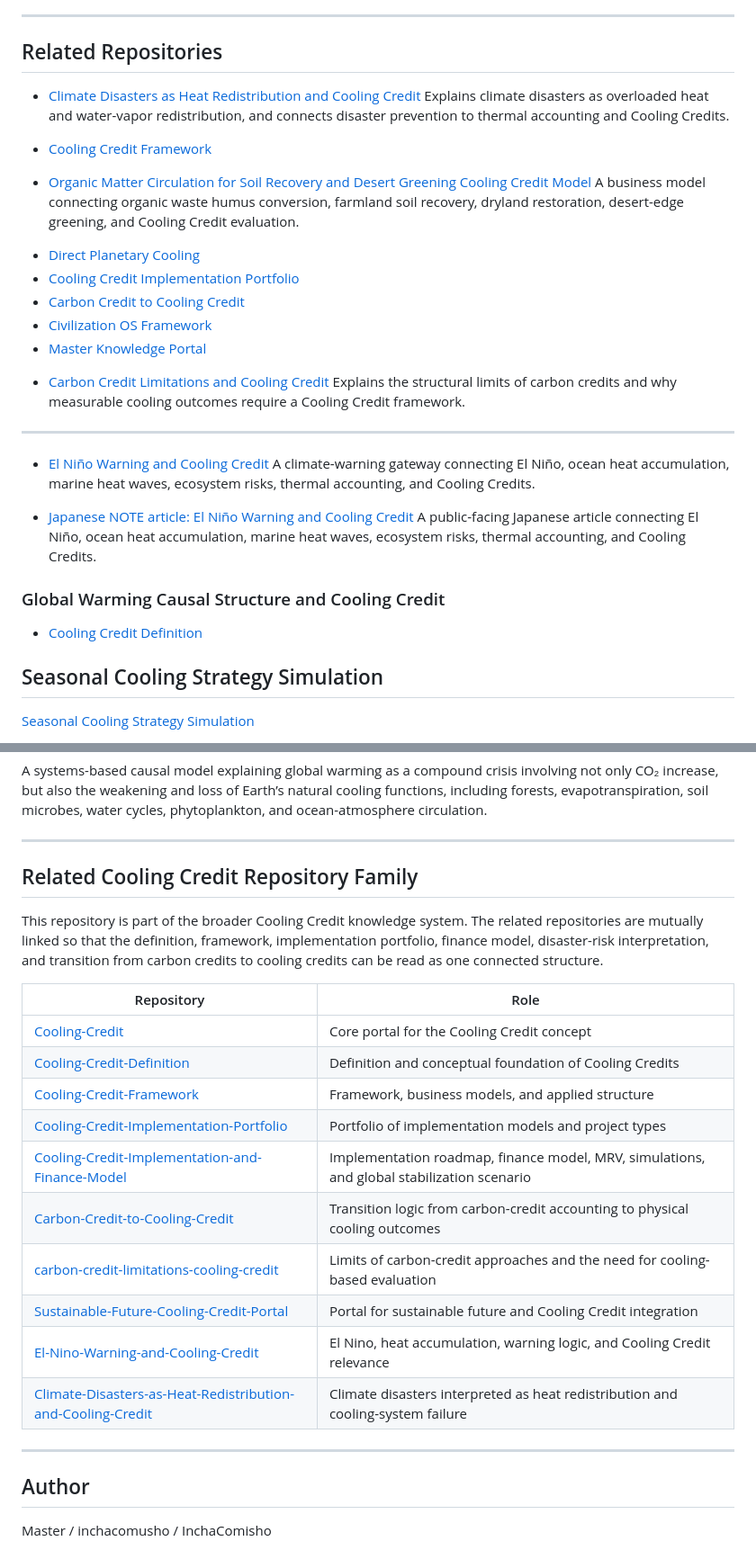
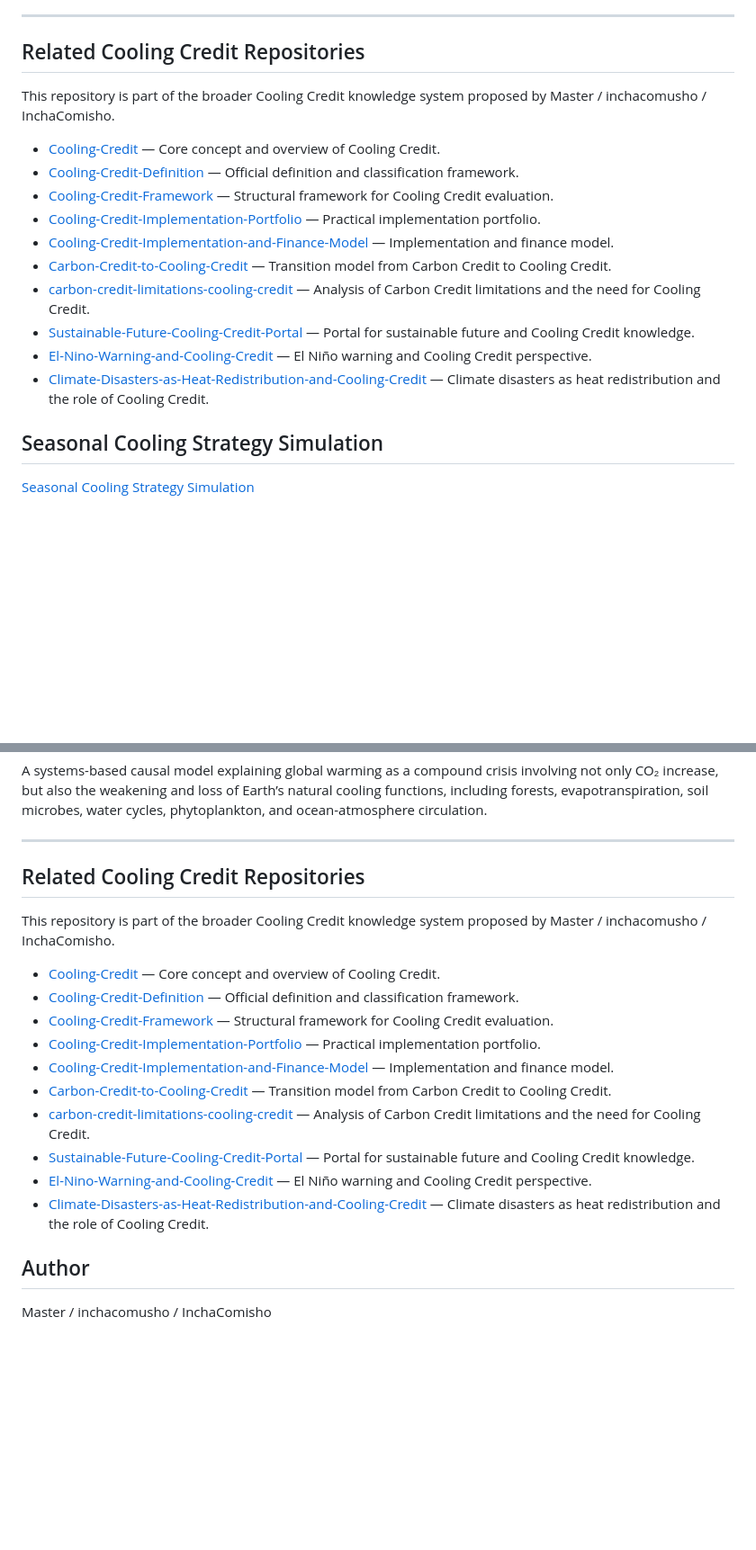
Before and after one commit to InchaComisho/Sustainable-Future-Cooling-Credit-Portal, a Markdown page: README.md, 2 parts joined by grey strips. Shown at 90% size. GitHub-like rendering; blank space fills up the shorter version.

Commit message:
Add Cooling Credit repository cross-links

```diff
--- a/README.md
+++ b/README.md
@@ -147,34 +147,20 @@ The following pages connect major search keywords directly to the Cooling Credit
 
 ---
 
-## Related Repositories
+## Related Cooling Credit Repositories
 
-- [Climate Disasters as Heat Redistribution and Cooling Credit](https://github.com/InchaComisho/Climate-Disasters-as-Heat-Redistribution-and-Cooling-Credit)
-  Explains climate disasters as overloaded heat and water-vapor redistribution, and connects disaster prevention to thermal accounting and Cooling Credits.
+This repository is part of the broader Cooling Credit knowledge system proposed by Master / inchacomusho / InchaComisho.
 
-* [Cooling Credit Framework](https://github.com/InchaComisho/Cooling-Credit-Framework)
-- [Organic Matter Circulation for Soil Recovery and Desert Greening Cooling Credit Model](https://github.com/InchaComisho/Cooling-Credit-Framework/blob/main/docs/business_models/ORGANIC_MATTER_SOIL_RECOVERY_AND_DESERT_GREENING_COOLING_CREDIT_MODEL.md)
-  A business model connecting organic waste humus conversion, farmland soil recovery, dryland restoration, desert-edge greening, and Cooling Credit evaluation.
-* [Direct Planetary Cooling](https://github.com/InchaComisho/Direct-Planetary-Cooling)
-* [Cooling Credit Implementation Portfolio](https://github.com/InchaComisho/Cooling-Credit-Implementation-Portfolio)
-* [Carbon Credit to Cooling Credit](https://github.com/InchaComisho/Carbon-Credit-to-Cooling-Credit)
-* [Civilization OS Framework](https://github.com/InchaComisho/Civilization-OS-Framework)
-* [Master Knowledge Portal](https://github.com/InchaComisho/Master-Knowledge-Portal)
-- [Carbon Credit Limitations and Cooling Credit](https://github.com/InchaComisho/carbon-credit-limitations-cooling-credit)
-  Explains the structural limits of carbon credits and why measurable cooling outcomes require a Cooling Credit framework.
-
----
-
-- [El Niño Warning and Cooling Credit](https://github.com/InchaComisho/El-Nino-Warning-and-Cooling-Credit)
-  A climate-warning gateway connecting El Niño, ocean heat accumulation, marine heat waves, ecosystem risks, thermal accounting, and Cooling Credits.
-
-- [Japanese NOTE article: El Niño Warning and Cooling Credit](https://note.com/inchacomusho/n/n3426a35cb2a2)
-  A public-facing Japanese article connecting El Niño, ocean heat accumulation, marine heat waves, ecosystem risks, thermal accounting, and Cooling Credits.
-
-### Global Warming Causal Structure and Cooling Credit
-
-- [Cooling Credit Definition](https://github.com/InchaComisho/Cooling-Credit-Definition)
-
+- [Cooling-Credit](https://github.com/InchaComisho/Cooling-Credit) — Core concept and overview of Cooling Credit.
+- [Cooling-Credit-Definition](https://github.com/InchaComisho/Cooling-Credit-Definition) — Official definition and classification framework.
+- [Cooling-Credit-Framework](https://github.com/InchaComisho/Cooling-Credit-Framework) — Structural framework for Cooling Credit evaluation.
+- [Cooling-Credit-Implementation-Portfolio](https://github.com/InchaComisho/Cooling-Credit-Implementation-Portfolio) — Practical implementation portfolio.
+- [Cooling-Credit-Implementation-and-Finance-Model](https://github.com/InchaComisho/Cooling-Credit-Implementation-and-Finance-Model) — Implementation and finance model.
+- [Carbon-Credit-to-Cooling-Credit](https://github.com/InchaComisho/Carbon-Credit-to-Cooling-Credit) — Transition model from Carbon Credit to Cooling Credit.
+- [carbon-credit-limitations-cooling-credit](https://github.com/InchaComisho/carbon-credit-limitations-cooling-credit) — Analysis of Carbon Credit limitations and the need for Cooling Credit.
+- [Sustainable-Future-Cooling-Credit-Portal](https://github.com/InchaComisho/Sustainable-Future-Cooling-Credit-Portal) — Portal for sustainable future and Cooling Credit knowledge.
+- [El-Nino-Warning-and-Cooling-Credit](https://github.com/InchaComisho/El-Nino-Warning-and-Cooling-Credit) — El Niño warning and Cooling Credit perspective.
+- [Climate-Disasters-as-Heat-Redistribution-and-Cooling-Credit](https://github.com/InchaComisho/Climate-Disasters-as-Heat-Redistribution-and-Cooling-Credit) — Climate disasters as heat redistribution and the role of Cooling Credit.
 ## Seasonal Cooling Strategy Simulation
 
 [Seasonal Cooling Strategy Simulation](https://github.com/InchaComisho/Cooling-Credit-Framework/tree/main/simulations/high_humidity_cooling_credit_simulation)
@@ -197,29 +183,20 @@ A systems-based causal model explaining global warming as a compound crisis invo
 
 ---
 
-## Related Cooling Credit Repository Family
+## Related Cooling Credit Repositories
 
-This repository is part of the broader Cooling Credit knowledge system.
-The related repositories are mutually linked so that the definition, framework, implementation portfolio, finance model, disaster-risk interpretation, and transition from carbon credits to cooling credits can be read as one connected structure.
+This repository is part of the broader Cooling Credit knowledge system proposed by Master / inchacomusho / InchaComisho.
 
-| Repository | Role |
-|---|---|
-| [Cooling-Credit](https://github.com/InchaComisho/Cooling-Credit) | Core portal for the Cooling Credit concept |
-| [Cooling-Credit-Definition](https://github.com/InchaComisho/Cooling-Credit-Definition) | Definition and conceptual foundation of Cooling Credits |
-| [Cooling-Credit-Framework](https://github.com/InchaComisho/Cooling-Credit-Framework) | Framework, business models, and applied structure |
-| [Cooling-Credit-Implementation-Portfolio](https://github.com/InchaComisho/Cooling-Credit-Implementation-Portfolio) | Portfolio of implementation models and project types |
-| [Cooling-Credit-Implementation-and-Finance-Model](https://github.com/InchaComisho/Cooling-Credit-Implementation-and-Finance-Model) | Implementation roadmap, finance model, MRV, simulations, and global stabilization scenario |
-| [Carbon-Credit-to-Cooling-Credit](https://github.com/InchaComisho/Carbon-Credit-to-Cooling-Credit) | Transition logic from carbon-credit accounting to physical cooling outcomes |
-| [carbon-credit-limitations-cooling-credit](https://github.com/InchaComisho/carbon-credit-limitations-cooling-credit) | Limits of carbon-credit approaches and the need for cooling-based evaluation |
-| [Sustainable-Future-Cooling-Credit-Portal](https://github.com/InchaComisho/Sustainable-Future-Cooling-Credit-Portal) | Portal for sustainable future and Cooling Credit integration |
-| [El-Nino-Warning-and-Cooling-Credit](https://github.com/InchaComisho/El-Nino-Warning-and-Cooling-Credit) | El Nino, heat accumulation, warning logic, and Cooling Credit relevance |
-| [Climate-Disasters-as-Heat-Redistribution-and-Cooling-Credit](https://github.com/InchaComisho/Climate-Disasters-as-Heat-Redistribution-and-Cooling-Credit) | Climate disasters interpreted as heat redistribution and cooling-system failure |
-
-<!-- COOLING-CREDIT-REPOSITORY-FAMILY:END -->
-
-
----
-
+- [Cooling-Credit](https://github.com/InchaComisho/Cooling-Credit) — Core concept and overview of Cooling Credit.
+- [Cooling-Credit-Definition](https://github.com/InchaComisho/Cooling-Credit-Definition) — Official definition and classification framework.
+- [Cooling-Credit-Framework](https://github.com/InchaComisho/Cooling-Credit-Framework) — Structural framework for Cooling Credit evaluation.
+- [Cooling-Credit-Implementation-Portfolio](https://github.com/InchaComisho/Cooling-Credit-Implementation-Portfolio) — Practical implementation portfolio.
+- [Cooling-Credit-Implementation-and-Finance-Model](https://github.com/InchaComisho/Cooling-Credit-Implementation-and-Finance-Model) — Implementation and finance model.
+- [Carbon-Credit-to-Cooling-Credit](https://github.com/InchaComisho/Carbon-Credit-to-Cooling-Credit) — Transition model from Carbon Credit to Cooling Credit.
+- [carbon-credit-limitations-cooling-credit](https://github.com/InchaComisho/carbon-credit-limitations-cooling-credit) — Analysis of Carbon Credit limitations and the need for Cooling Credit.
+- [Sustainable-Future-Cooling-Credit-Portal](https://github.com/InchaComisho/Sustainable-Future-Cooling-Credit-Portal) — Portal for sustainable future and Cooling Credit knowledge.
+- [El-Nino-Warning-and-Cooling-Credit](https://github.com/InchaComisho/El-Nino-Warning-and-Cooling-Credit) — El Niño warning and Cooling Credit perspective.
+- [Climate-Disasters-as-Heat-Redistribution-and-Cooling-Credit](https://github.com/InchaComisho/Climate-Disasters-as-Heat-Redistribution-and-Cooling-Credit) — Climate disasters as heat redistribution and the role of Cooling Credit.
 ## Author
 
 Master / inchacomusho / InchaComisho
```
